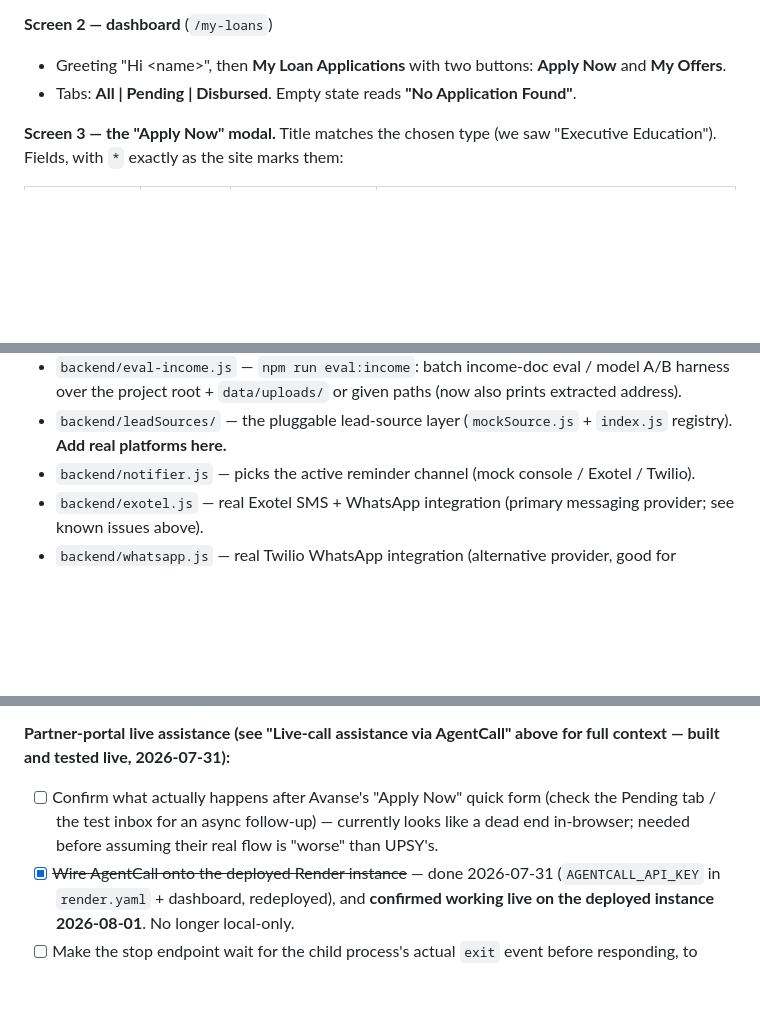
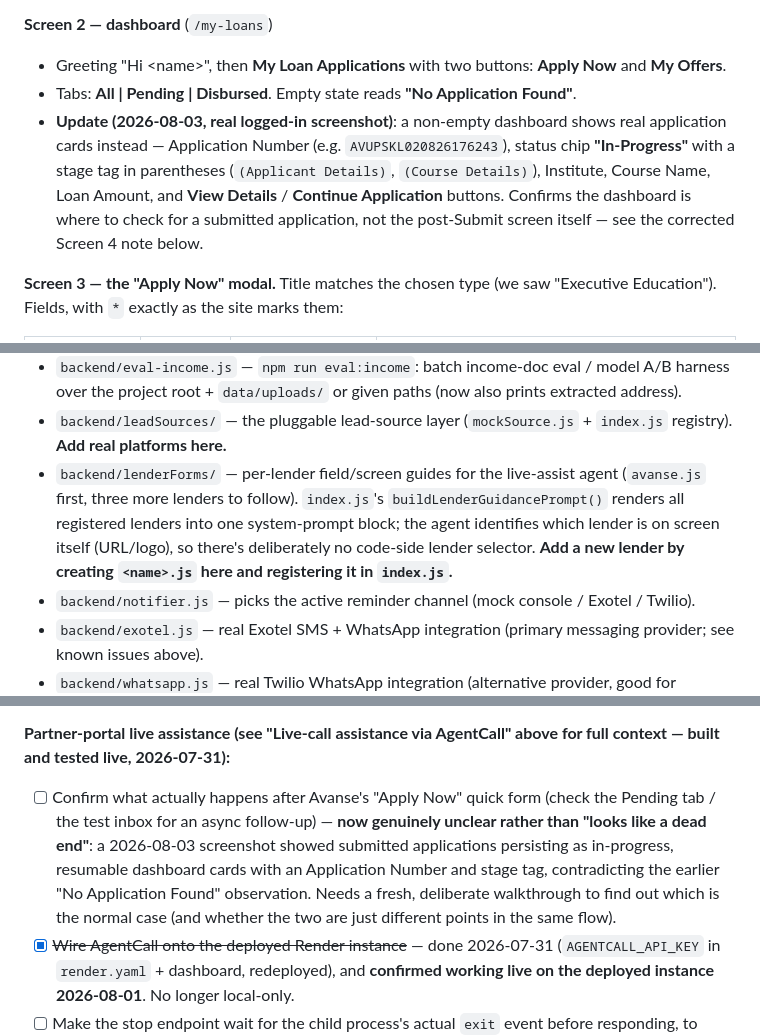
Before and after one commit to eklavya2201/UPSY-LOAN_AGENT, a Markdown page: README.md, 3 parts joined by grey strips. GitHub-like rendering; blank space fills up the shorter version.

```diff
--- a/README.md
+++ b/README.md
@@ -104,6 +104,7 @@ Everything below is what we **actually saw** on the live site. Anything not dire
 **Screen 2 — dashboard** (`/my-loans`)
 - Greeting "Hi \<name\>", then **My Loan Applications** with two buttons: **Apply Now** and **My Offers**.
 - Tabs: **All | Pending | Disbursed**. Empty state reads **"No Application Found"**.
+- **Update (2026-08-03, real logged-in screenshot)**: a non-empty dashboard shows real application cards instead — Application Number (e.g. `AVUPSKL020826176243`), status chip **"In-Progress"** with a stage tag in parentheses (`(Applicant Details)`, `(Course Details)`), Institute, Course Name, Loan Amount, and **View Details** / **Continue Application** buttons. Confirms the dashboard is where to check for a submitted application, not the post-Submit screen itself — see the corrected Screen 4 note below.
 
 **Screen 3 — the "Apply Now" modal.** Title matches the chosen type (we saw "Executive Education"). Fields, with `*` exactly as the site marks them:
 
@@ -504,6 +505,7 @@ npm start
 - `backend/bankStatement.js` — reads the co-applicant's name, address, and registered phone off `co_bank_statement` (Claude → OpenRouter chain); phone becomes the co-applicant's contact (see "Co-applicant identity verification" above).
 - `backend/eval-income.js` — `npm run eval:income`: batch income-doc eval / model A/B harness over the project root + `data/uploads/` or given paths (now also prints extracted address).
 - `backend/leadSources/` — the pluggable lead-source layer (`mockSource.js` + `index.js` registry). **Add real platforms here.**
+- `backend/lenderForms/` — per-lender field/screen guides for the live-assist agent (`avanse.js` first, three more lenders to follow). `index.js`'s `buildLenderGuidancePrompt()` renders all registered lenders into one system-prompt block; the agent identifies which lender is on screen itself (URL/logo), so there's deliberately no code-side lender selector. **Add a new lender by creating `<name>.js` here and registering it in `index.js`.**
 - `backend/notifier.js` — picks the active reminder channel (mock console / Exotel / Twilio).
 - `backend/exotel.js` — real Exotel SMS + WhatsApp integration (primary messaging provider; see known issues above).
 - `backend/whatsapp.js` — real Twilio WhatsApp integration (alternative provider, good for sandbox testing).
@@ -588,7 +593,7 @@ Reading the rest of this roadmap:
 - [ ] Re-run `npm run eval:income` a few times on `ITR-24-25.pdf` specifically once Claude is active, to confirm the ₹1.39L vs ₹13.91L non-determinism is actually gone (not just less frequent).
 
 **Partner-portal live assistance (see "Live-call assistance via AgentCall" above for full context — built and tested live, 2026-07-31):**
-- [ ] Confirm what actually happens after Avanse's "Apply Now" quick form (check the Pending tab / the test inbox for an async follow-up) — currently looks like a dead end in-browser; needed before assuming their real flow is "worse" than UPSY's.
+- [ ] Confirm what actually happens after Avanse's "Apply Now" quick form (check the Pending tab / the test inbox for an async follow-up) — **now genuinely unclear rather than "looks like a dead end"**: a 2026-08-03 screenshot showed submitted applications persisting as in-progress, resumable dashboard cards with an Application Number and stage tag, contradicting the earlier "No Application Found" observation. Needs a fresh, deliberate walkthrough to find out which is the normal case (and whether the two are just different points in the same flow).
 - [x] ~~Wire AgentCall onto the deployed Render instance~~ — done 2026-07-31 (`AGENTCALL_API_KEY` in `render.yaml` + dashboard, redeployed), and **confirmed working live on the deployed instance 2026-08-01**. No longer local-only.
 - [ ] Make the stop endpoint wait for the child process's actual `exit` event before responding, to close the small race where the UI can briefly flicker back to "in progress" after "End call."
 - [ ] Real concurrency handling beyond the current one-call-at-a-time global lock, if multiple simultaneous officer/applicant calls become a real need.
```
Also changed, not shown: other parts of README.md (+8 -5 lines).
